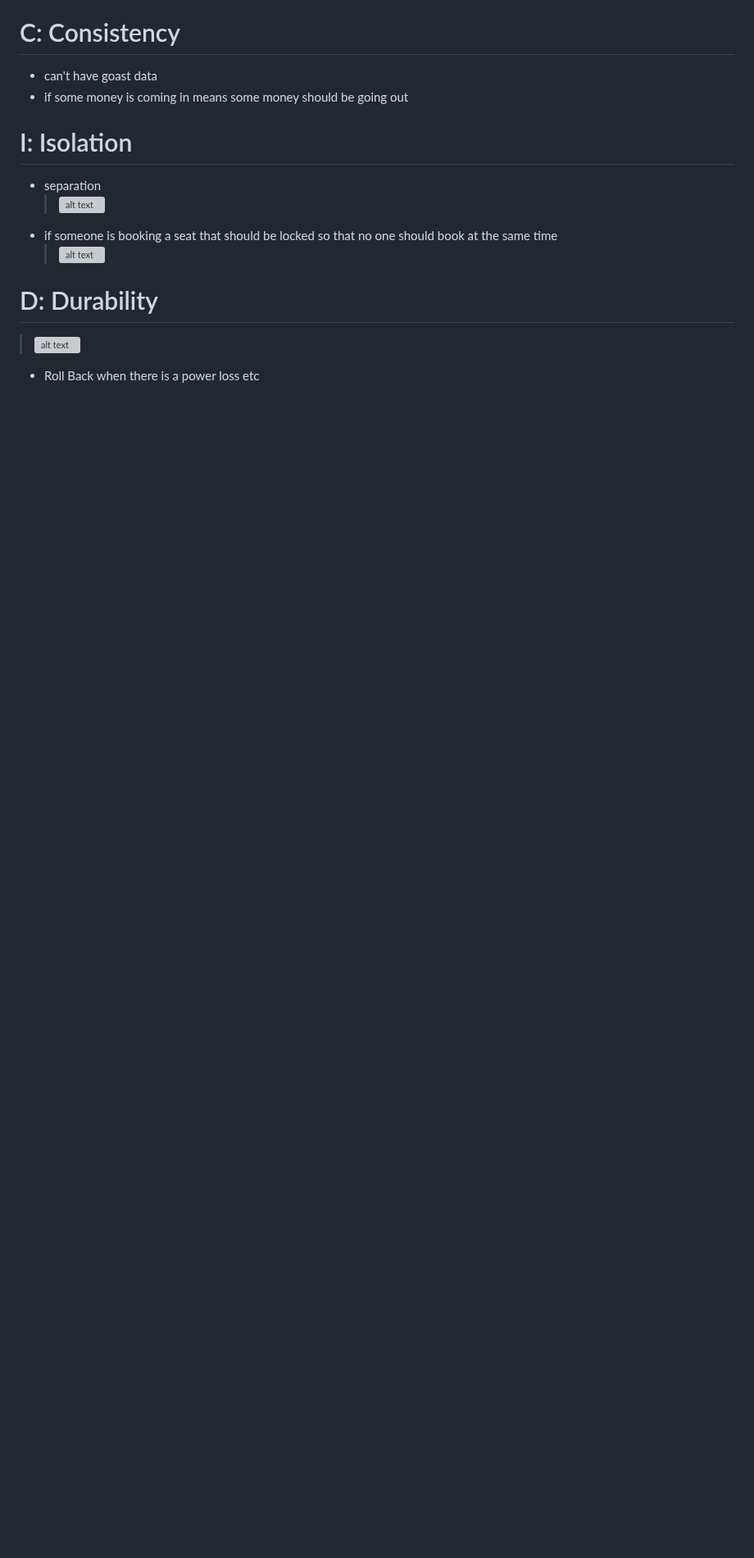
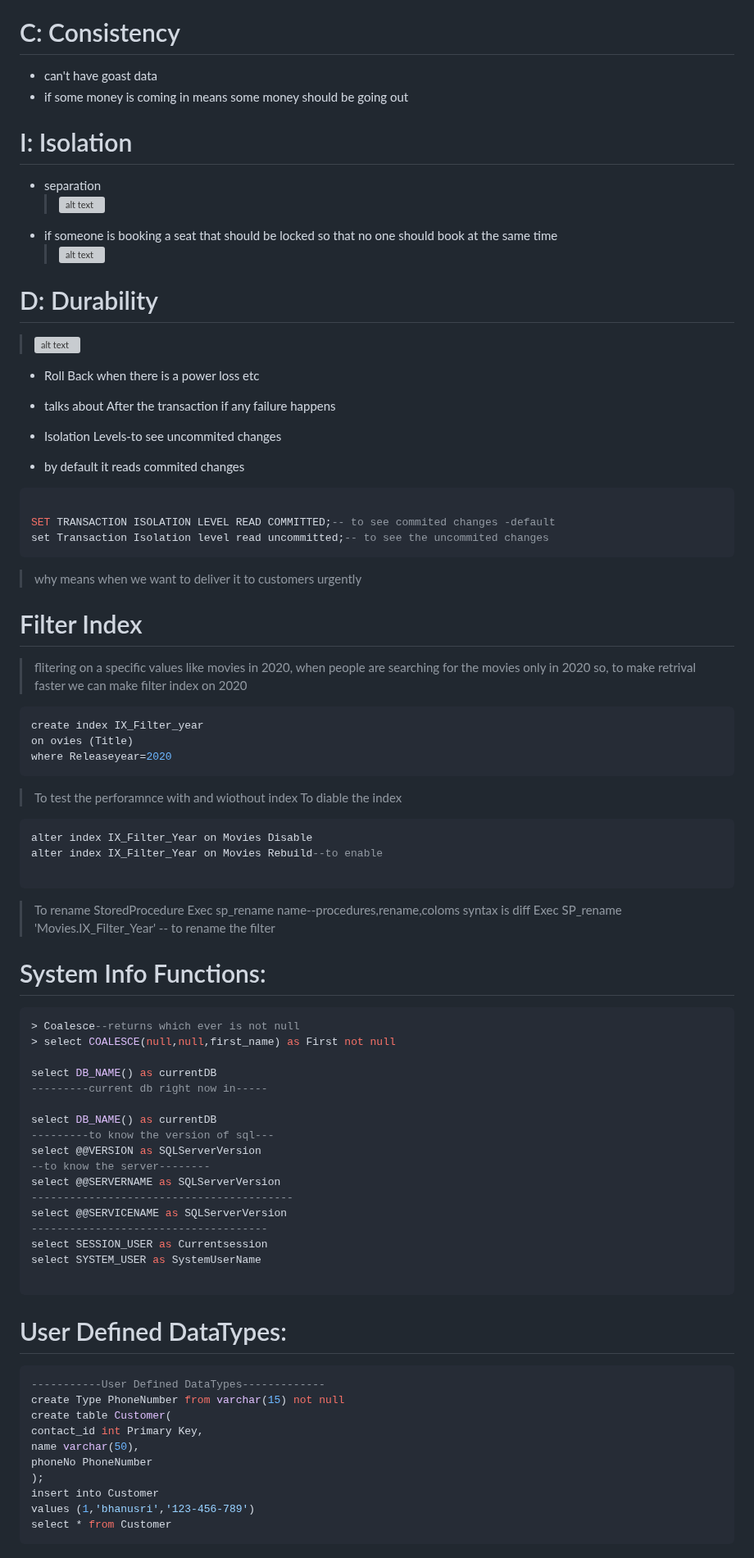
Before and after one commit to Bhanusri-1320/Foundation_Proclink, a Markdown page: note.md, the part around one of its changes. Shown at 82% size. GitHub-like rendering; blank space fills up the shorter version; grey boxes are pictures that could not be loaded.

````diff
--- a/note.md
+++ b/note.md
@@ -1118,3 +1123,78 @@ Commit Transaction
 > ![alt text](image-73.png)
 
 - Roll Back when there is a power loss etc
+- talks about After the transaction if any failure happens
+
+- Isolation Levels-to see uncommited changes
+- by default it reads commited changes
+
+```sql
+
+SET TRANSACTION ISOLATION LEVEL READ COMMITTED;-- to see commited changes -default
+set Transaction Isolation level read uncommitted;-- to see the uncommited changes
+```
+
+> why means when we want to deliver it to customers urgently
+
+# Filter Index
+
+> flitering on a specific values like movies in 2020,
+> when people are searching for the movies only in 2020
+> so, to make retrival faster we can make filter index on 2020
+
+```sql
+create index IX_Filter_year
+on ovies (Title)
+where Releaseyear=2020
+```
+
+> To test the perforamnce with and wiothout index
+> To diable the index
+
+```sql
+alter index IX_Filter_Year on Movies Disable
+alter index IX_Filter_Year on Movies Rebuild--to enable
+
+```
+
+> To rename StoredProcedure
+> Exec sp_rename name--procedures,rename,coloms syntax is diff
+> Exec SP_rename 'Movies.IX_Filter_Year' -- to rename the filter
+
+# System Info Functions:
+
+```sql
+> Coalesce--returns which ever is not null
+> select COALESCE(null,null,first_name) as First not null
+
+select DB_NAME() as currentDB
+---------current db right now in-----
+
+select DB_NAME() as currentDB
+---------to know the version of sql---
+select @@VERSION as SQLServerVersion
+--to know the server--------
+select @@SERVERNAME as SQLServerVersion
+-----------------------------------------
+select @@SERVICENAME as SQLServerVersion
+-------------------------------------
+select SESSION_USER as Currentsession
+select SYSTEM_USER as SystemUserName
+
+```
+
+# User Defined DataTypes:
+
+```sql
+-----------User Defined DataTypes-------------
+create Type PhoneNumber from varchar(15) not null
+create table Customer(
+contact_id int Primary Key,
+name varchar(50),
+phoneNo PhoneNumber
+);
+insert into Customer
+values (1,'bhanusri','123-456-789')
+select * from Customer
+```
+
````
Also changed, not shown: other parts of note.md (+48 -1 lines).
